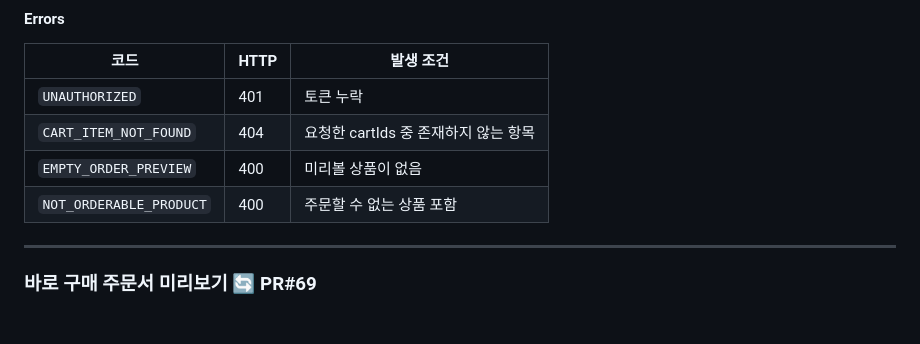
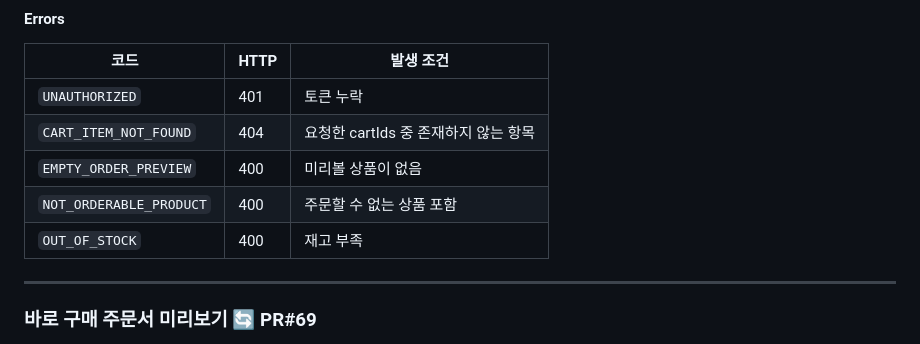
Before and after one commit to gone09-sketch/team1-ilchwi-woljang, a Markdown page: docs/API.md, the part around the change. Rendered like a GitHub page.

Commit message:
docs: 장바구니 미리보기 재고 부족 에러 문서화

```diff
--- a/docs/API.md
+++ b/docs/API.md
@@ -689,6 +689,7 @@ Set-Cookie: refreshToken={newToken}; HttpOnly; Path=/api/auth; SameSite=Strict
 | `CART_ITEM_NOT_FOUND` | 404 | 요청한 cartIds 중 존재하지 않는 항목 |
 | `EMPTY_ORDER_PREVIEW` | 400 | 미리볼 상품이 없음 |
 | `NOT_ORDERABLE_PRODUCT` | 400 | 주문할 수 없는 상품 포함 |
+| `OUT_OF_STOCK` | 400 | 재고 부족 |
 
 ---
 
```
